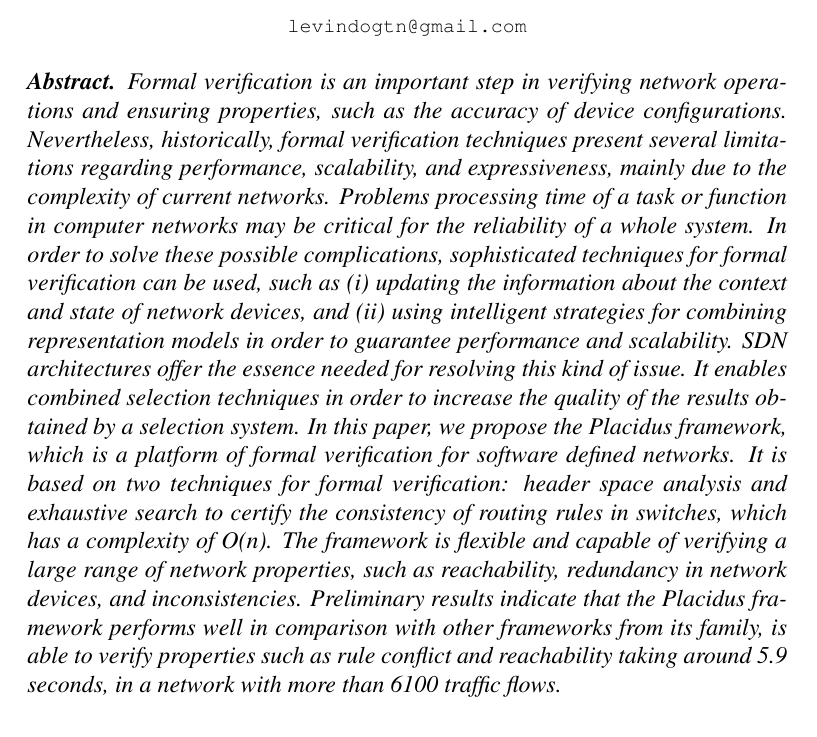
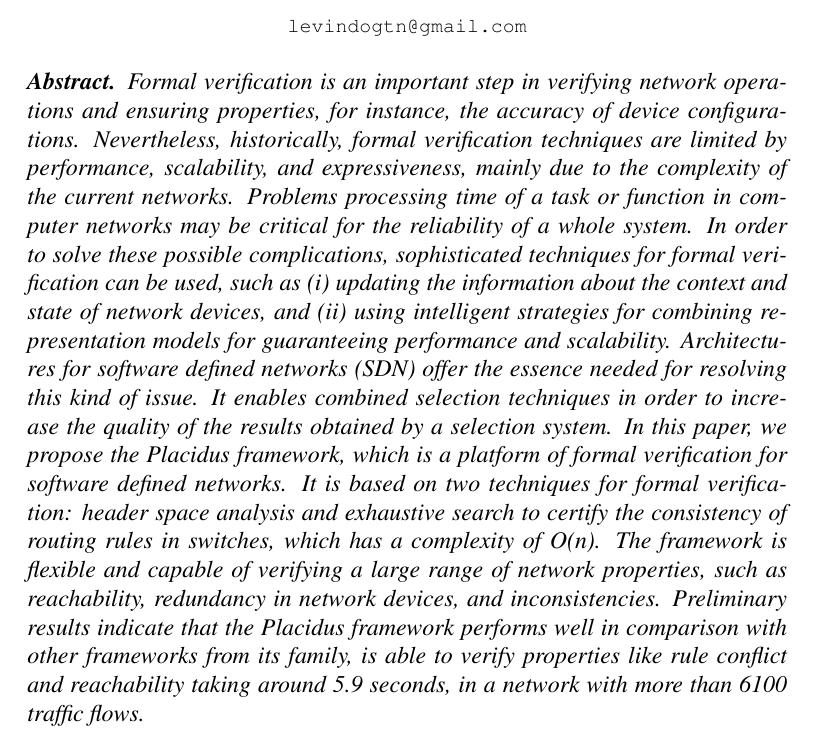
Before and after one commit to levindoneto/Latex-Files, a LaTeX paper (Abstract - English Course for Writing/sbc-template.tex): part of the page, cut so that both start at the same text. Compiled offline with pdfLaTeX.

Commit message:
Add final version of the abstract

```diff
--- a/Abstract - Placidus/sbc-template.tex
+++ b/Abstract - English Course for Writing/sbc-template.tex
@@ -29,13 +29,13 @@
 \maketitle
 
 \begin{abstract}
-Formal verification is an important step in verifying network operations and ensuring properties, such as the accuracy of device configurations. Nevertheless, historically, formal verification techniques present several limitations regarding performance, scalability, and expressiveness, mainly due to the complexity of current networks.
+Formal verification is an important step in verifying network operations and ensuring properties, for instance, the accuracy of device configurations. Nevertheless, historically, formal verification techniques are limited by performance, scalability, and expressiveness, mainly due to the complexity of the current networks.
 Problems processing time of a task or function in computer networks may be critical for the reliability of a whole system.
-In order to solve these possible complications, sophisticated techniques for formal verification can be used, such as (i) updating the information about the context and state of network devices, and (ii) using intelligent strategies for combining representation models in order to guarantee performance and scalability.
-SDN architectures offer the essence needed for resolving this kind of issue. It enables combined selection techniques in order to increase the quality of the results obtained by a selection system.
+In order to solve these possible complications, sophisticated techniques for formal verification can be used, such as (i) updating the information about the context and state of network devices, and (ii) using intelligent strategies for combining representation models for guaranteeing performance and scalability.
+Architectures for software defined networks (SDN) offer the essence needed for resolving this kind of issue. It enables combined selection techniques in order to increase the quality of the results obtained by a selection system.
 In this paper, we propose the Placidus framework, which is a platform of formal verification for software defined networks. It is based on two techniques for formal verification: header space analysis and exhaustive search to certify the consistency of routing rules in switches, which has a complexity of \textit{O(n)}.
 The framework is flexible and capable of verifying a large range of network properties, such as reachability, redundancy in network devices, and inconsistencies.
-Preliminary results indicate that the Placidus framework performs well in comparison with other frameworks from its family, is able to verify properties such as rule conflict and reachability taking around 5.9 seconds, in a network with more than 6100 traffic flows.
+Preliminary results indicate that the Placidus framework performs well in comparison with other frameworks from its family, is able to verify properties like rule conflict and reachability taking around 5.9 seconds, in a network with more than 6100 traffic flows.
 \end{abstract}
 
 \end{document}
```
Also changed, not shown: Abstract - English Course for Writing/Abstract-final-version.pdf (added), Abstract - English Course for Writing/caption2.sty (renamed from Abstract - Placidus/caption2.sty), Abstract - English Course for Writing/sbc-template.bib (renamed from Abstract - Placidus/sbc-template.bib), Abstract - English Course for Writing/sbc-template.sty (renamed from Abstract - Placidus/sbc-template.sty), Abstract - English Course for Writing/sbc.bst (renamed from Abstract - Placidus/sbc.bst).
